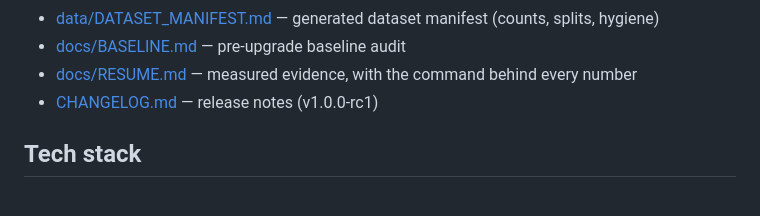
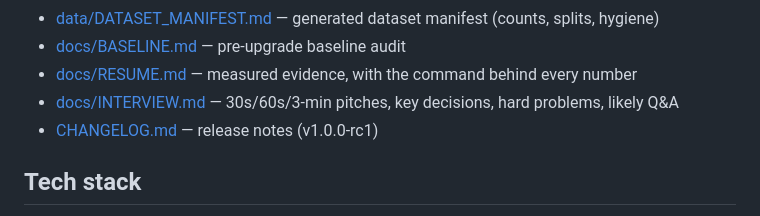
Before and after one commit to adivishall/two-wheeler-safety, a Markdown page: README.md, the part around the change. Drawn GitHub-style.

```diff
--- a/README.md
+++ b/README.md
@@ -556,6 +556,7 @@ cite as the generated source of truth.
 - [data/DATASET_MANIFEST.md](data/DATASET_MANIFEST.md) — generated dataset manifest (counts, splits, hygiene)
 - [docs/BASELINE.md](docs/BASELINE.md) — pre-upgrade baseline audit
 - [docs/RESUME.md](docs/RESUME.md) — measured evidence, with the command behind every number
+- [docs/INTERVIEW.md](docs/INTERVIEW.md) — 30s/60s/3-min pitches, key decisions, hard problems, likely Q&A
 - [CHANGELOG.md](CHANGELOG.md) — release notes (v1.0.0-rc1)
 
 ## Tech stack
```
Also changed, not shown: docs/INTERVIEW.md (added, +203 -0 lines).
